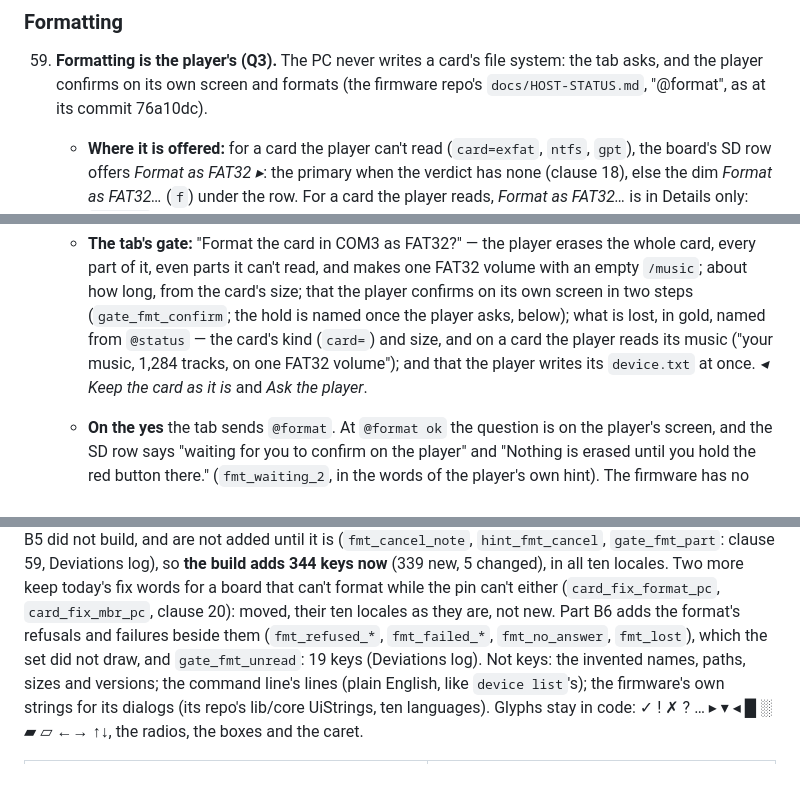
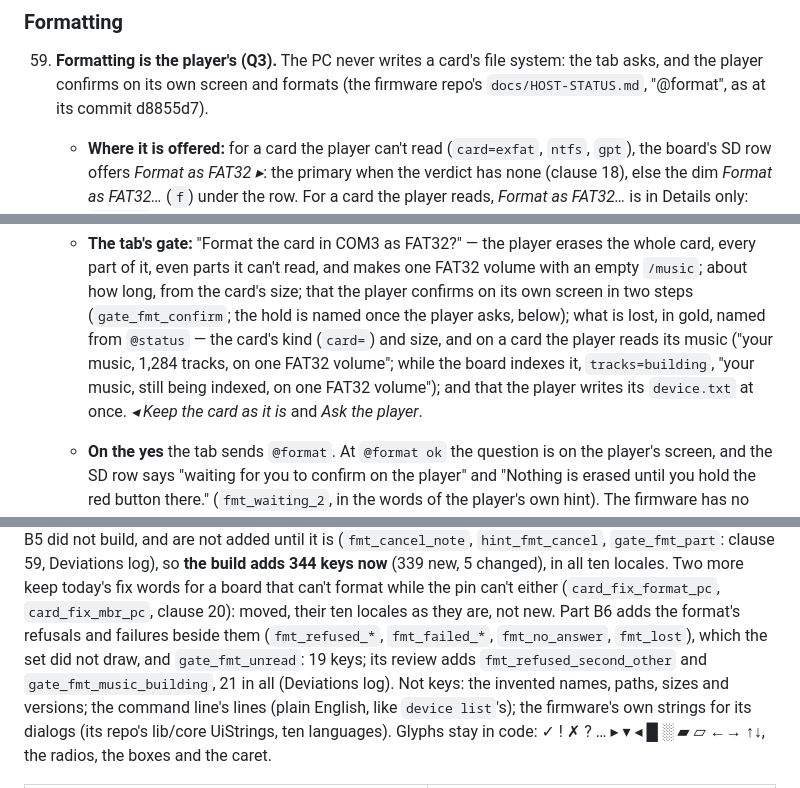
Before and after one commit to IrosTheBeggar/mstream-terminal-player, a Markdown page: docs/ux-contracts/mp3-player-screen.md, 3 parts joined by grey strips. Rendered like a GitHub page.

```diff
--- a/docs/ux-contracts/mp3-player-screen.md
+++ b/docs/ux-contracts/mp3-player-screen.md
@@ -1267,7 +1267,7 @@ comes from the cache, or a download, beside them.
 59. **Formatting is the player's (Q3).** The PC never writes a card's file
     system: the tab asks, and the player confirms on its own screen and
     formats (the firmware repo's `docs/HOST-STATUS.md`, "@format", as at
-    its commit 76a10dc).
+    its commit d8855d7).
     - **Where it is offered:** for a card the player can't read
       (`card=exfat`, `ntfs`, `gpt`), the board's SD row offers *Format as
       FAT32 ▸*: the primary when the verdict has none (clause 18), else the
@@ -1297,9 +1297,11 @@ comes from the cache, or a download, beside them.
       two steps (`gate_fmt_confirm`; the hold is named once the player
       asks, below); what is lost, in gold, named from `@status` — the
       card's kind (`card=`) and size, and on a card the player reads its
-      music ("your music, 1,284 tracks, on one FAT32 volume"); and that the
-      player writes its `device.txt` at once. *◂ Keep the card as it is*
-      and *Ask the player*.
+      music ("your music, 1,284 tracks, on one FAT32 volume"; while the
+      board indexes it, `tracks=building`, "your music, still being
+      indexed, on one FAT32 volume"); and that the player writes its
+      `device.txt` at once. *◂ Keep the card as it is* and *Ask the
+      player*.
     - **On the yes** the tab sends `@format`. At `@format ok` the question
       is on the player's screen, and the SD row says "waiting for you to
       confirm on the player" and "Nothing is erased until you hold the red
@@ -1547,7 +1555,9 @@ board that can't format while the pin can't either (`card_fix_format_pc`,
 `card_fix_mbr_pc`, clause 20): moved, their ten locales as they are, not
 new. Part B6 adds the format's refusals and failures beside them
 (`fmt_refused_*`, `fmt_failed_*`, `fmt_no_answer`, `fmt_lost`), which
-the set did not draw, and `gate_fmt_unread`: 19 keys (Deviations log).
+the set did not draw, and `gate_fmt_unread`: 19 keys; its review adds
+`fmt_refused_second_other` and `gate_fmt_music_building`, 21 in all
+(Deviations log).
 Not keys: the invented names, paths, sizes and versions; the command
 line's lines (plain English, like `device list`'s); the firmware's own
 strings for its dialogs (its repo's lib/core UiStrings, ten languages).
```
Also changed, not shown: other parts of docs/ux-contracts/mp3-player-screen.md (+57 -11 lines).
